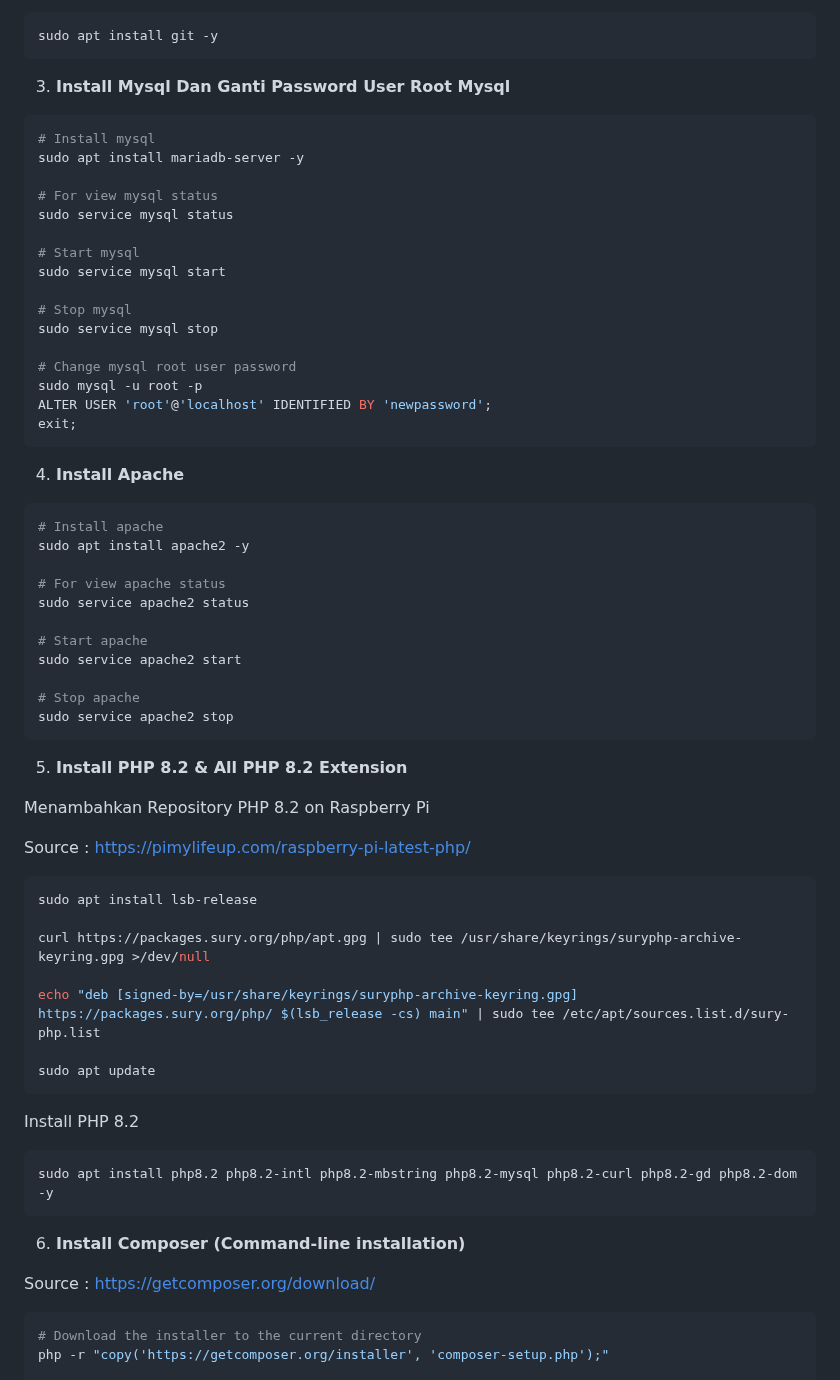
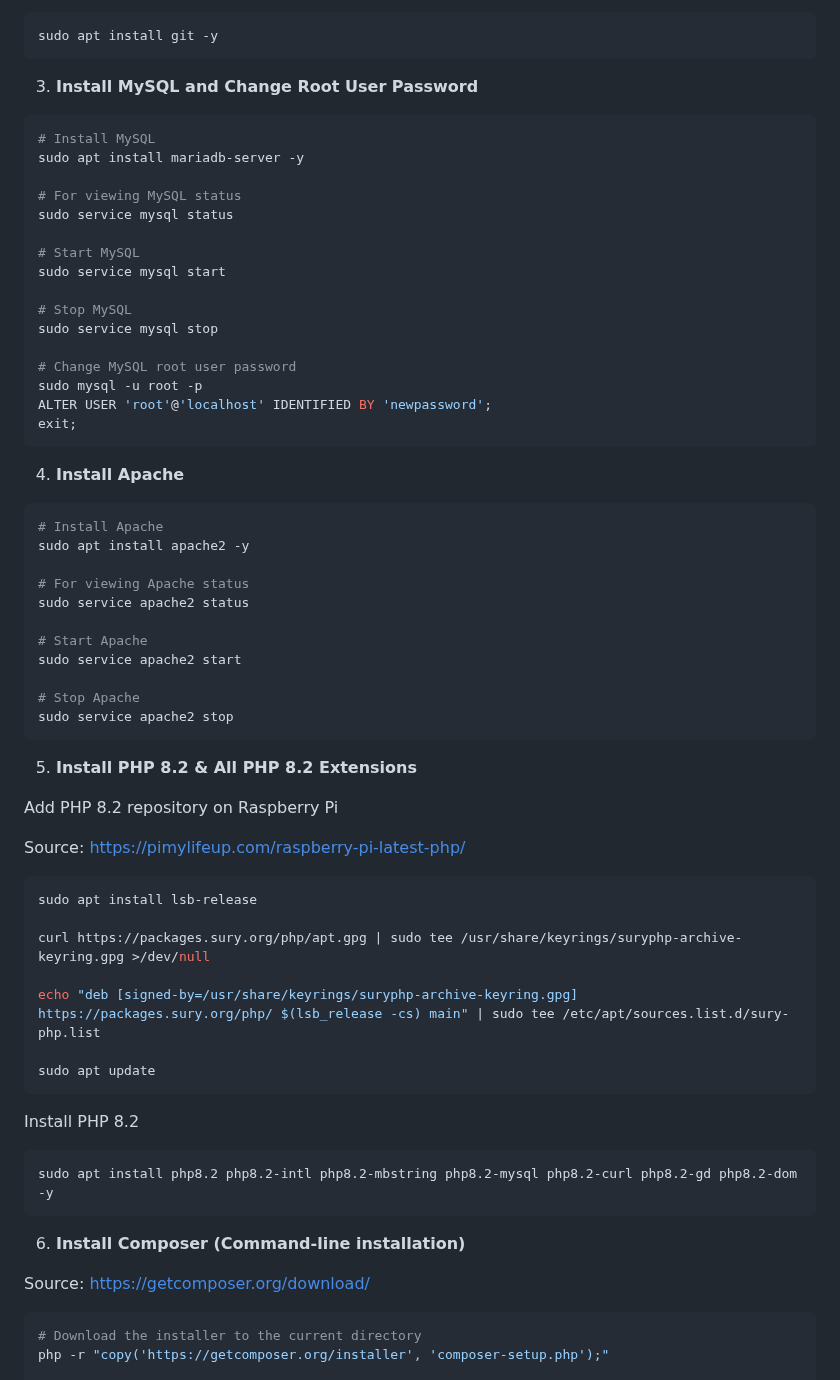
Before and after one commit to Fern-Aerell/Mading-Digital-Old, a Markdown page: README.md, the part around one of its changes. GitHub-like rendering.

````diff
--- a/README.md
+++ b/README.md
@@ -63,21 +63,21 @@ sudo apt-get upgrade -y
 sudo apt install git -y
 ```
 
-3. **Install Mysql Dan Ganti Password User Root Mysql**
+3. **Install MySQL and Change Root User Password**
 ```sh
-# Install mysql
+# Install MySQL
 sudo apt install mariadb-server -y
 
-# For view mysql status
+# For viewing MySQL status
 sudo service mysql status
 
-# Start mysql
+# Start MySQL
 sudo service mysql start
 
-# Stop mysql
+# Stop MySQL
 sudo service mysql stop
 
-# Change mysql root user password
+# Change MySQL root user password
 sudo mysql -u root -p
 ALTER USER 'root'@'localhost' IDENTIFIED BY 'newpassword';
 exit;
@@ -85,24 +85,24 @@ exit;
 
 4. **Install Apache**
 ```sh
-# Install apache
+# Install Apache
 sudo apt install apache2 -y
 
-# For view apache status
+# For viewing Apache status
 sudo service apache2 status
 
-# Start apache
+# Start Apache
 sudo service apache2 start
 
-# Stop apache
+# Stop Apache
 sudo service apache2 stop
 ```
 
-5. **Install PHP 8.2 & All PHP 8.2 Extension**
+5. **Install PHP 8.2 & All PHP 8.2 Extensions**
 
-Menambahkan Repository PHP 8.2 on Raspberry Pi
+Add PHP 8.2 repository on Raspberry Pi
 
-Source : https://pimylifeup.com/raspberry-pi-latest-php/
+Source: https://pimylifeup.com/raspberry-pi-latest-php/
 ```sh
 sudo apt install lsb-release
 
@@ -112,6 +112,7 @@ echo "deb [signed-by=/usr/share/keyrings/suryphp-archive-keyring.gpg] https://pa
 
 sudo apt update
 ```
+
 Install PHP 8.2
 ```sh
 sudo apt install php8.2 php8.2-intl php8.2-mbstring php8.2-mysql php8.2-curl php8.2-gd php8.2-dom -y
@@ -119,8 +120,7 @@ sudo apt install php8.2 php8.2-intl php8.2-mbstring php8.2-mysql php8.2-curl php
 
 6. **Install Composer (Command-line installation)**
 
-
-Source : https://getcomposer.org/download/
+Source: https://getcomposer.org/download/
 ```sh
 # Download the installer to the current directory
 php -r "copy('https://getcomposer.org/installer', 'composer-setup.php');"
````
Also changed, not shown: other parts of README.md (+52 -49 lines).
